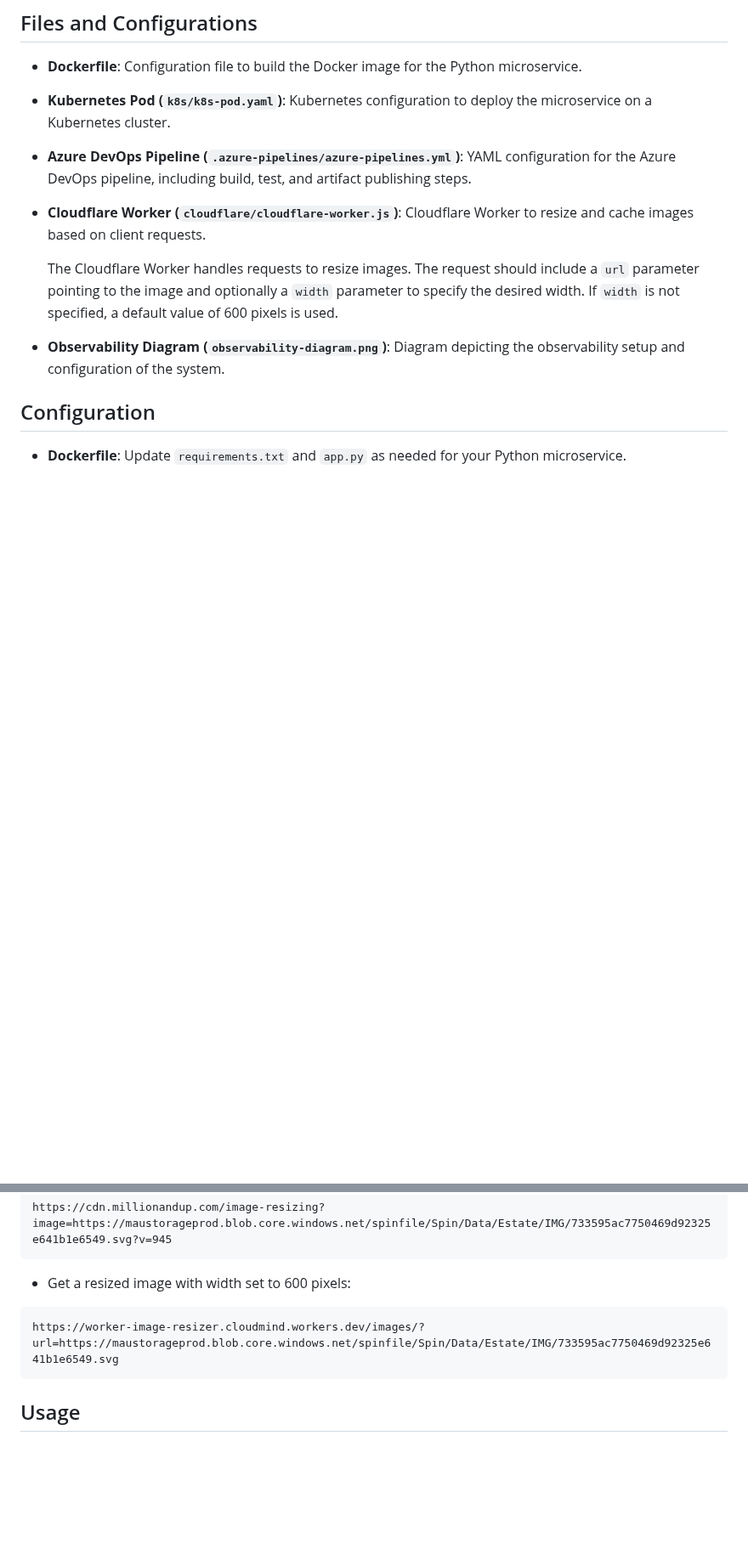
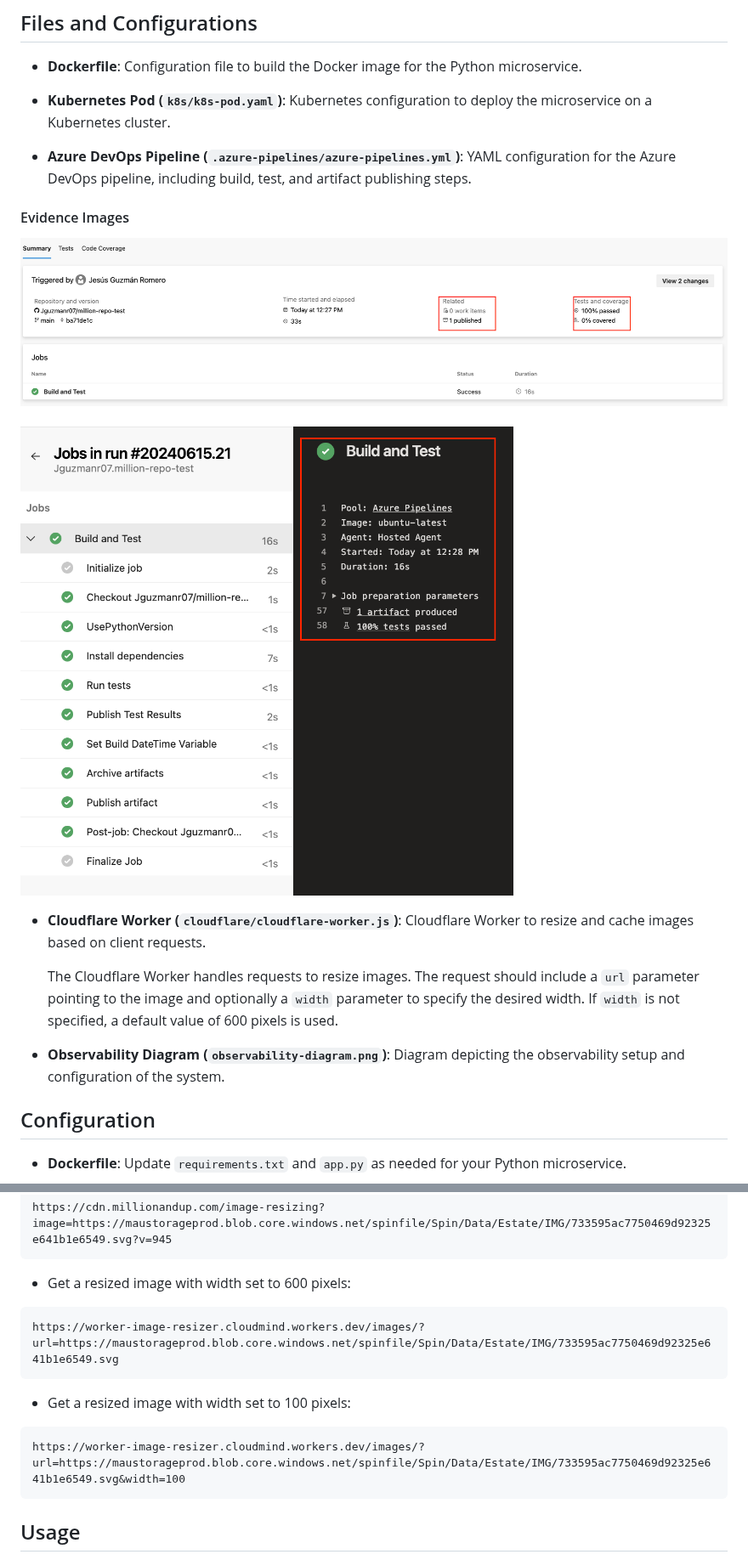
Before and after one commit to Jguzmanr07/million-repo-test, a Markdown page: README.md, 2 parts joined by grey strips. Shown at 85% size. Drawn GitHub-style; blank space fills up the shorter version.

````diff
--- a/README.md
+++ b/README.md
@@ -36,6 +36,16 @@
 
 - **Azure DevOps Pipeline (`.azure-pipelines/azure-pipelines.yml`)**: YAML configuration for the Azure DevOps pipeline, including build, test, and artifact publishing steps.
 
+#### Evidence Images
+
+
+![Azure Pipelines 1](images/azure-pipelines.png)
+
+
+![Azure Pipelines 2](images/azure-pipelines-1.png)
+
+
+
 - **Cloudflare Worker (`cloudflare/cloudflare-worker.js`)**: Cloudflare Worker to resize and cache images based on client requests.
 
   The Cloudflare Worker handles requests to resize images. The request should include a `url` parameter pointing to the image and optionally a `width` parameter to specify the desired width. If `width` is not specified, a default value of 600 pixels is used.
@@ -137,8 +148,16 @@ https://cdn.millionandup.com/image-resizing?image=https://maustorageprod.blob.co
 
 - Get a resized image with width set to 600 pixels:
 
+
+
 ```plaintext
 https://worker-image-resizer.cloudmind.workers.dev/images/?url=https://maustorageprod.blob.core.windows.net/spinfile/Spin/Data/Estate/IMG/733595ac7750469d92325e641b1e6549.svg
+```
+
+- Get a resized image with width set to 100 pixels:
+
+```plaintext
+https://worker-image-resizer.cloudmind.workers.dev/images/?url=https://maustorageprod.blob.core.windows.net/spinfile/Spin/Data/Estate/IMG/733595ac7750469d92325e641b1e6549.svg&width=100
 ```
 
 ## Usage
````
Also changed, not shown: other parts of README.md (+3 -2 lines).
